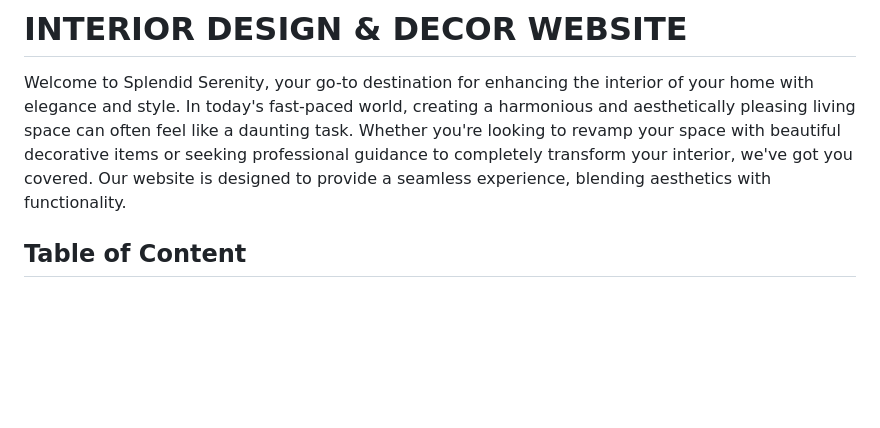
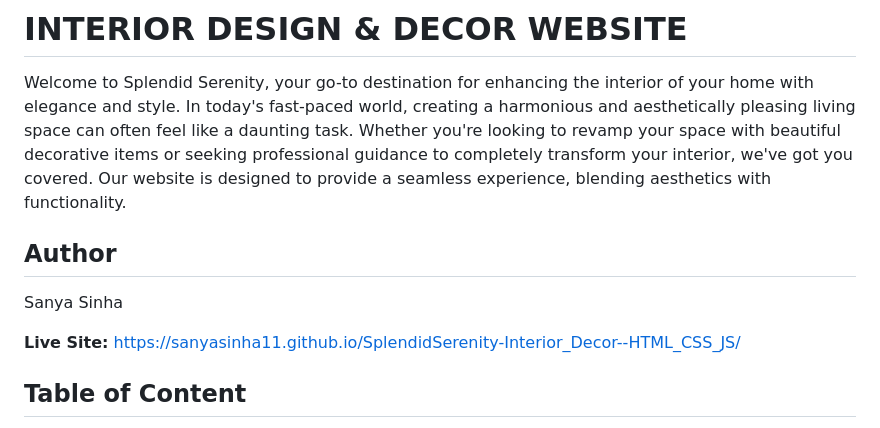
Before and after one commit to SanyaSinha11/SplendidSerenity-Interior_Decor--HTML_CSS_JS, a Markdown page: README.md, the part around the change. Drawn GitHub-style; blank space fills up the shorter version.

```diff
--- a/README.md
+++ b/README.md
@@ -4,6 +4,10 @@
 
 Welcome to Splendid Serenity, your go-to destination for enhancing the interior of your home with elegance and style.  In today's fast-paced world, creating a harmonious and aesthetically pleasing living space can often feel like a daunting task. Whether you're looking to revamp your space with beautiful decorative items or seeking professional guidance to completely transform your interior, we've got you covered. Our website is designed to provide a seamless experience, blending aesthetics with functionality.
 
+## Author
+Sanya Sinha
+
+**Live Site:** https://sanyasinha11.github.io/SplendidSerenity-Interior_Decor--HTML_CSS_JS/
 
 ## Table of Content
 
```
